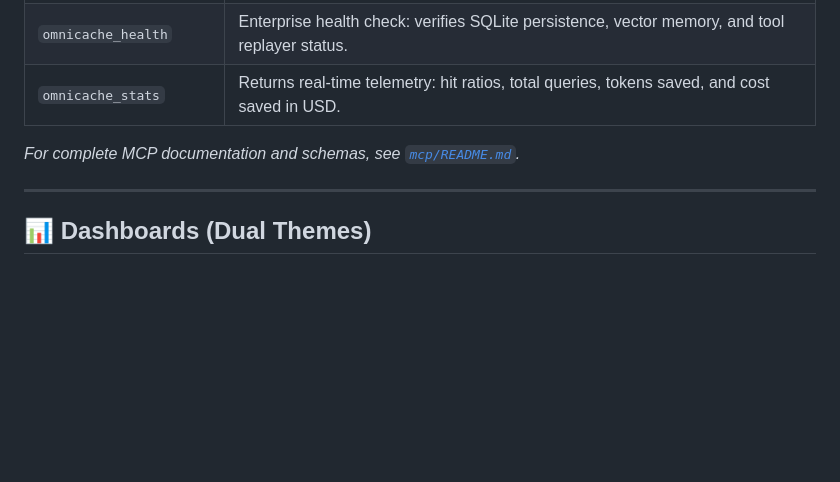
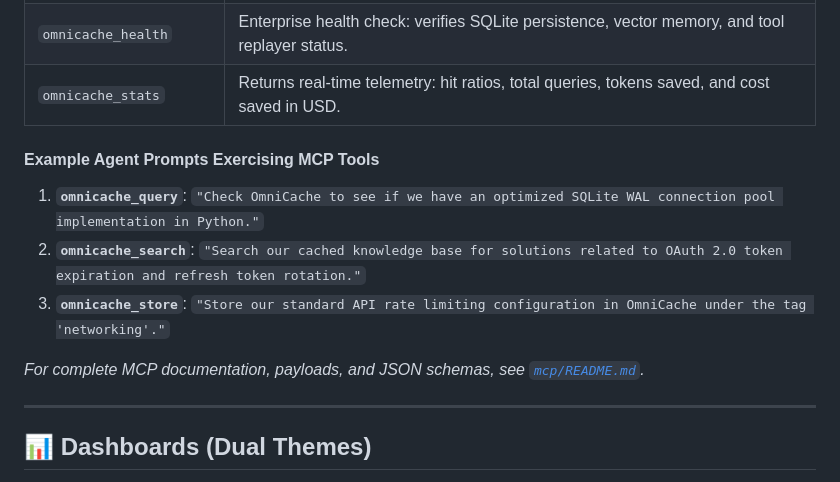
Before and after one commit to 13manmayarai-hash/omnicache-proxy, a Markdown page: README.md, the part around the change. Drawn GitHub-style; blank space fills up the shorter version.

Commit message:
docs: surface 3 MCP tool prompt examples in root README

```diff
--- a/README.md
+++ b/README.md
@@ -266,7 +266,13 @@ claude mcp add omnicache -- omnicache mcp
 | `omnicache_health` | Enterprise health check: verifies SQLite persistence, vector memory, and tool replayer status. |
 | `omnicache_stats` | Returns real-time telemetry: hit ratios, total queries, tokens saved, and cost saved in USD. |
 
-*For complete MCP documentation and schemas, see [`mcp/README.md`](mcp/README.md).*
+#### Example Agent Prompts Exercising MCP Tools
+
+1. **`omnicache_query`**: `"Check OmniCache to see if we have an optimized SQLite WAL connection pool implementation in Python."`
+2. **`omnicache_search`**: `"Search our cached knowledge base for solutions related to OAuth 2.0 token expiration and refresh token rotation."`
+3. **`omnicache_store`**: `"Store our standard API rate limiting configuration in OmniCache under the tag 'networking'."`
+
+*For complete MCP documentation, payloads, and JSON schemas, see [`mcp/README.md`](mcp/README.md).*
 
 ---
 
```
